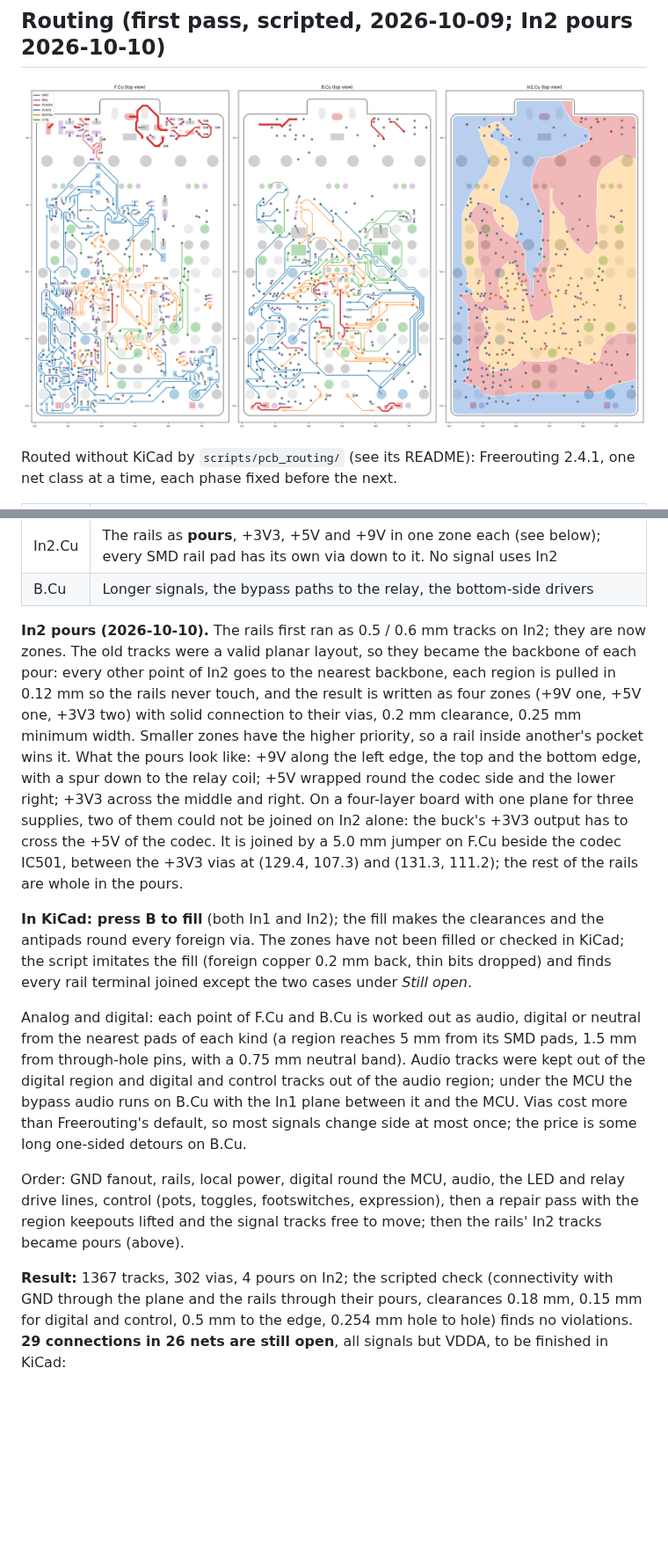
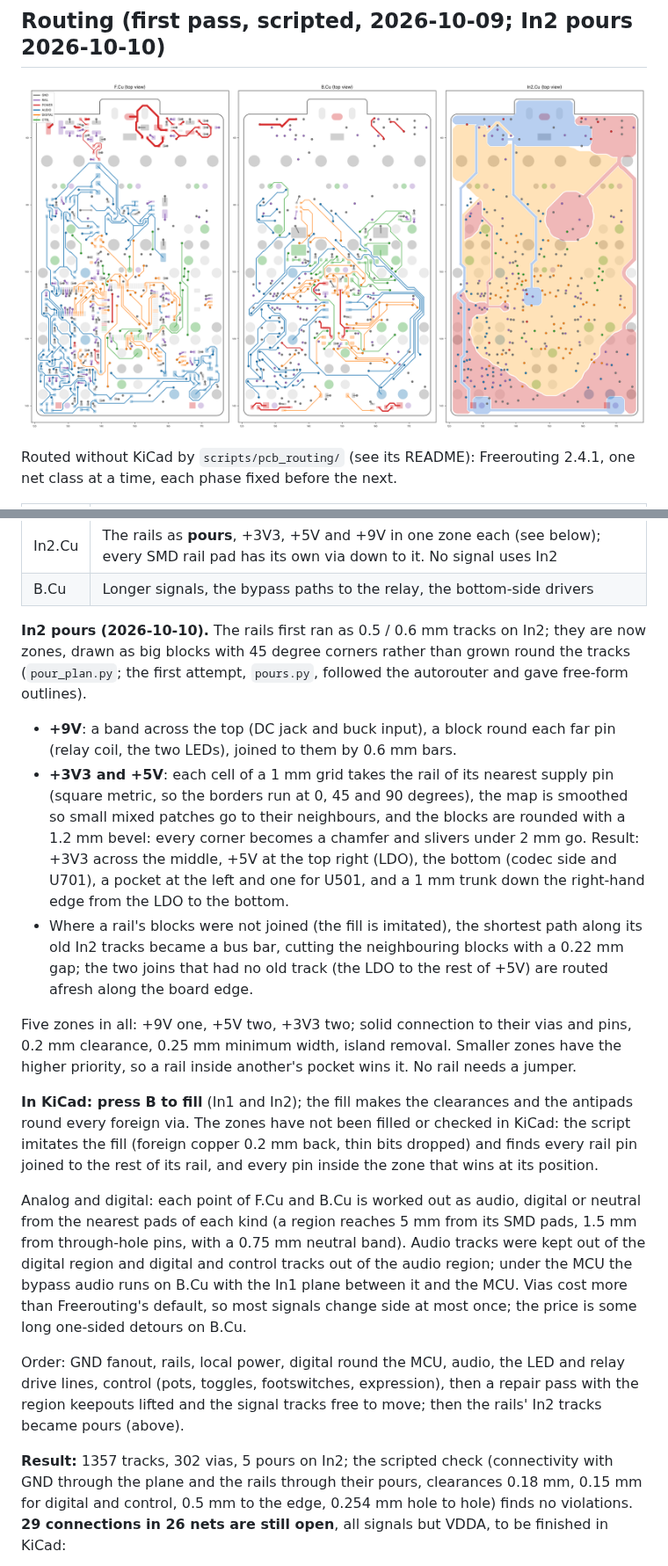
Before and after one commit to TheFrogMouth/26-Z04-0005_The_Harp, a Markdown page: docs/pcb-plan.md, 2 parts joined by grey strips. Shown at 88% size. GitHub-like rendering; pictures changed too: docs/images/pcb-routing.png; blank space fills up the shorter version.

```diff
--- a/docs/pcb-plan.md
+++ b/docs/pcb-plan.md
@@ -279,26 +279,35 @@ Routed without KiCad by `scripts/pcb_routing/` (see its README): Freerouting
 | B.Cu | Longer signals, the bypass paths to the relay, the bottom-side drivers |
 
 **In2 pours (2026-10-10).** The rails first ran as 0.5 / 0.6 mm tracks on In2;
-they are now zones. The old tracks were a valid planar layout, so they became
-the backbone of each pour: every other point of In2 goes to the nearest
-backbone, each region is pulled in 0.12 mm so the rails never touch, and the
-result is written as four zones (+9V one, +5V one, +3V3 two) with solid
-connection to their vias, 0.2 mm clearance, 0.25 mm minimum width. Smaller
-zones have the higher priority, so a rail inside another's pocket wins it.
-What the pours look like: +9V along the left edge, the top and the bottom
-edge, with a spur down to the relay coil; +5V wrapped round the codec side
-and the lower right; +3V3 across the middle and right. On a four-layer board
-with one plane for three supplies, two of them could not be joined on In2
-alone: the buck's +3V3 output has to cross the +5V of the codec. It is joined
-by a 5.0 mm jumper on F.Cu beside the codec IC501, between the +3V3 vias at
-(129.4, 107.3) and (131.3, 111.2); the rest of the rails are whole in the
-pours.
+they are now zones, drawn as big blocks with 45 degree corners rather than
+grown round the tracks (`pour_plan.py`; the first attempt, `pours.py`,
+followed the autorouter and gave free-form outlines).
 
-**In KiCad: press B to fill** (both In1 and In2); the fill makes the
-clearances and the antipads round every foreign via. The zones have not been
-filled or checked in KiCad; the script imitates the fill (foreign copper
-0.2 mm back, thin bits dropped) and finds every rail terminal joined except
-the two cases under *Still open*.
+* **+9V**: a band across the top (DC jack and buck input), a block round
+  each far pin (relay coil, the two LEDs), joined to them by 0.6 mm bars.
+* **+3V3 and +5V**: each cell of a 1 mm grid takes the rail of its nearest
+  supply pin (square metric, so the borders run at 0, 45 and 90 degrees),
+  the map is smoothed so small mixed patches go to their neighbours, and
+  the blocks are rounded with a 1.2 mm bevel: every corner becomes a
+  chamfer and slivers under 2 mm go. Result: +3V3 across the middle, +5V at
+  the top right (LDO), the bottom (codec side and U701), a pocket at the left
+  and one for U501, and a 1 mm trunk down the right-hand edge from the LDO to
+  the bottom.
+* Where a rail's blocks were not joined (the fill is imitated), the shortest
+  path along its old In2 tracks became a bus bar, cutting the neighbouring
+  blocks with a 0.22 mm gap; the two joins that had no old track (the LDO
+  to the rest of +5V) are routed afresh along the board edge.
+
+Five zones in all: +9V one, +5V two, +3V3 two; solid connection to their
+vias and pins, 0.2 mm clearance, 0.25 mm minimum width, island removal.
+Smaller zones have the higher priority, so a rail inside another's pocket
+wins it. No rail needs a jumper.
+
+**In KiCad: press B to fill** (In1 and In2); the fill makes the clearances
+and the antipads round every foreign via. The zones have not been filled or
+checked in KiCad: the script imitates the fill (foreign copper 0.2 mm back,
+thin bits dropped) and finds every rail pin joined to the rest of its rail,
+and every pin inside the zone that wins at its position.
 
 Analog and digital: each point of F.Cu and B.Cu is worked out as audio,
 digital or neutral from the nearest pads of each kind (a region reaches 5 mm
@@ -314,7 +323,7 @@ and relay drive lines, control (pots, toggles, footswitches, expression),
 then a repair pass with the region keepouts lifted and the signal tracks
 free to move; then the rails' In2 tracks became pours (above).
 
-**Result:** 1367 tracks, 302 vias, 4 pours on In2; the scripted check
+**Result:** 1357 tracks, 302 vias, 5 pours on In2; the scripted check
 (connectivity with GND through the plane and the rails through their pours,
 clearances 0.18 mm, 0.15 mm for digital and control, 0.5 mm to the edge,
 0.254 mm hole to hole) finds no violations. **29 connections in 26 nets are
```
Also changed, not shown: other parts of docs/pcb-plan.md (+0 -4 lines), scripts/pcb_routing/README.md (+3 -2 lines), 2 other files.
